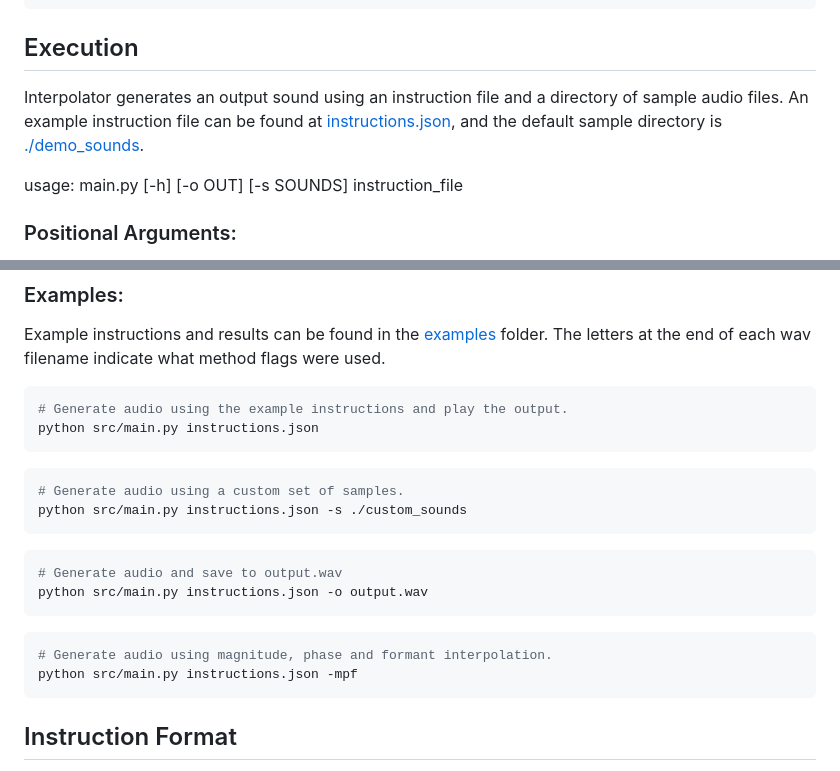
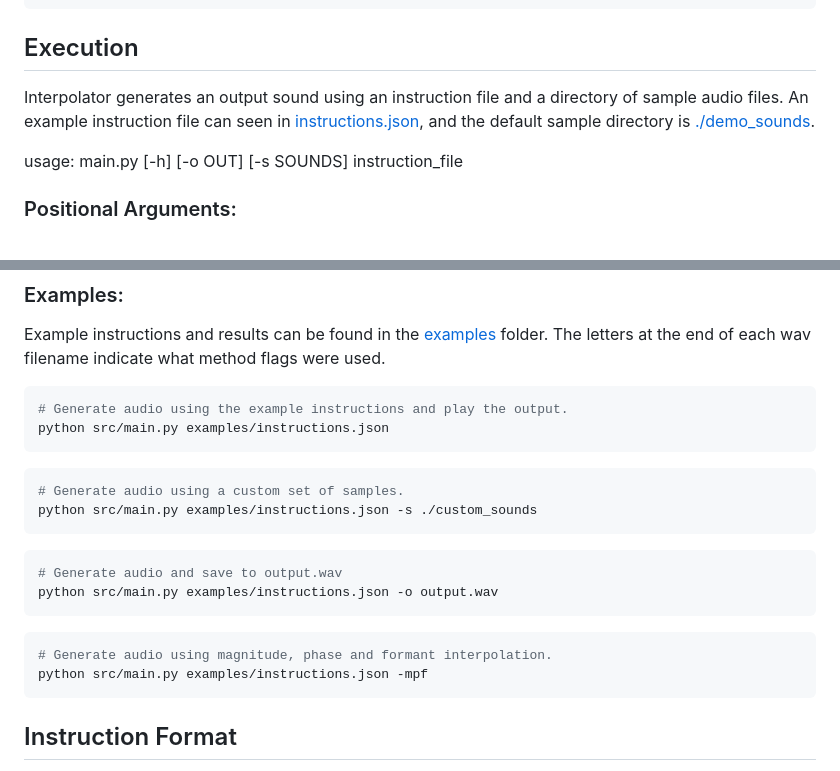
Before and after one commit to daniel-feldhaus/sound-and-music-portfolio, a Markdown page: code/interpolator/README.md, 2 parts joined by grey strips. GitHub-like rendering.

Commit message:
Fix path to instructions.json

````diff
--- a/code/interpolator/README.md
+++ b/code/interpolator/README.md
@@ -17,7 +17,7 @@ pip install -e .
 ```
 
 ## Execution
-Interpolator generates an output sound using an instruction file and a directory of sample audio files. An example instruction file can be found at [instructions.json](./instructions.json), and the default sample directory is [./demo_sounds](./demo_sounds/`).
+Interpolator generates an output sound using an instruction file and a directory of sample audio files. An example instruction file can seen in [instructions.json](./examples/instructions.json), and the default sample directory is [./demo_sounds](./demo_sounds/`).
 
 usage: main.py [-h] [-o OUT] [-s SOUNDS] instruction_file
 
@@ -39,19 +39,19 @@ usage: main.py [-h] [-o OUT] [-s SOUNDS] instruction_file
 Example instructions and results can be found in the [examples](./examples/) folder. The letters at the end of each wav filename indicate what method flags were used.
 ```bash
 # Generate audio using the example instructions and play the output.
-python src/main.py instructions.json
+python src/main.py examples/instructions.json
 ```
 ```bash
 # Generate audio using a custom set of samples.
-python src/main.py instructions.json -s ./custom_sounds
+python src/main.py examples/instructions.json -s ./custom_sounds
 ```
 ```bash
 # Generate audio and save to output.wav
-python src/main.py instructions.json -o output.wav
+python src/main.py examples/instructions.json -o output.wav
 ```
 ```bash
 # Generate audio using magnitude, phase and formant interpolation.
-python src/main.py instructions.json -mpf
+python src/main.py examples/instructions.json -mpf
 ```
 ## Instruction Format
 The instruction file contains a series of instructions in JSON format. Each instruction contains informaiton about a sound, its pitch, its duration, and the duration of the transition to the next sound.
````
